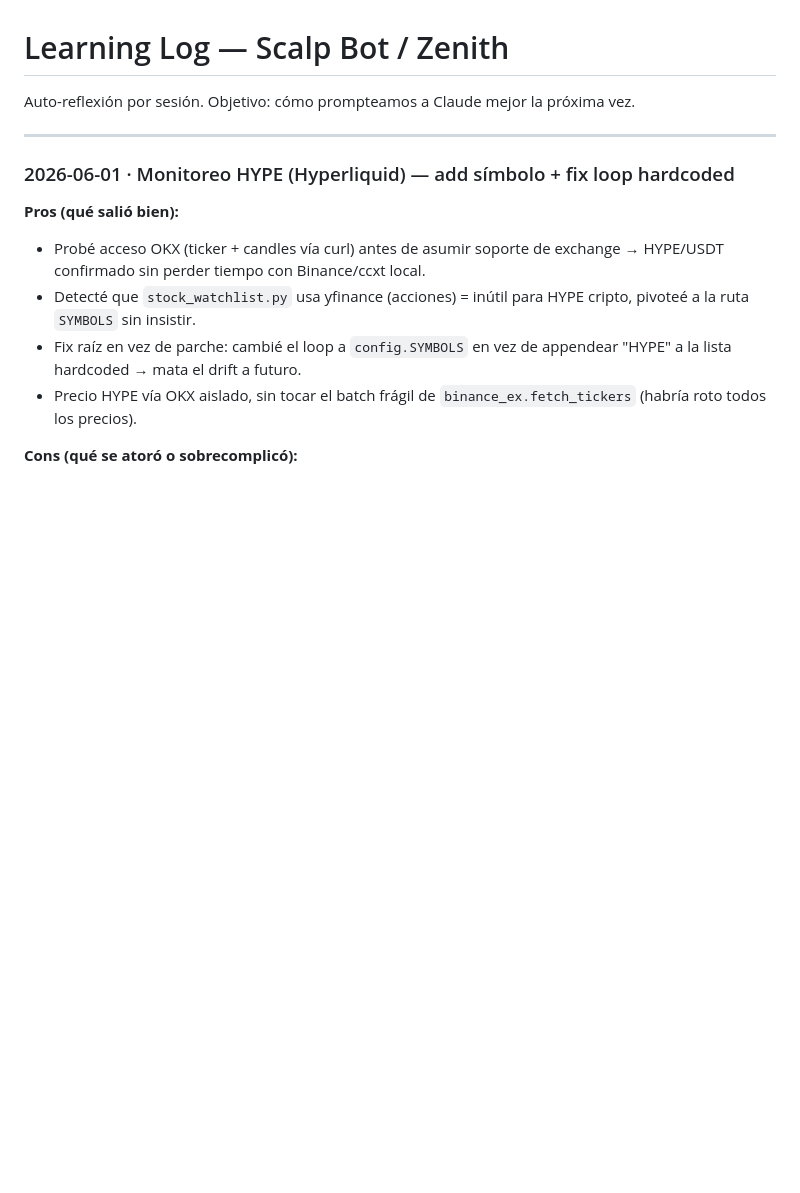
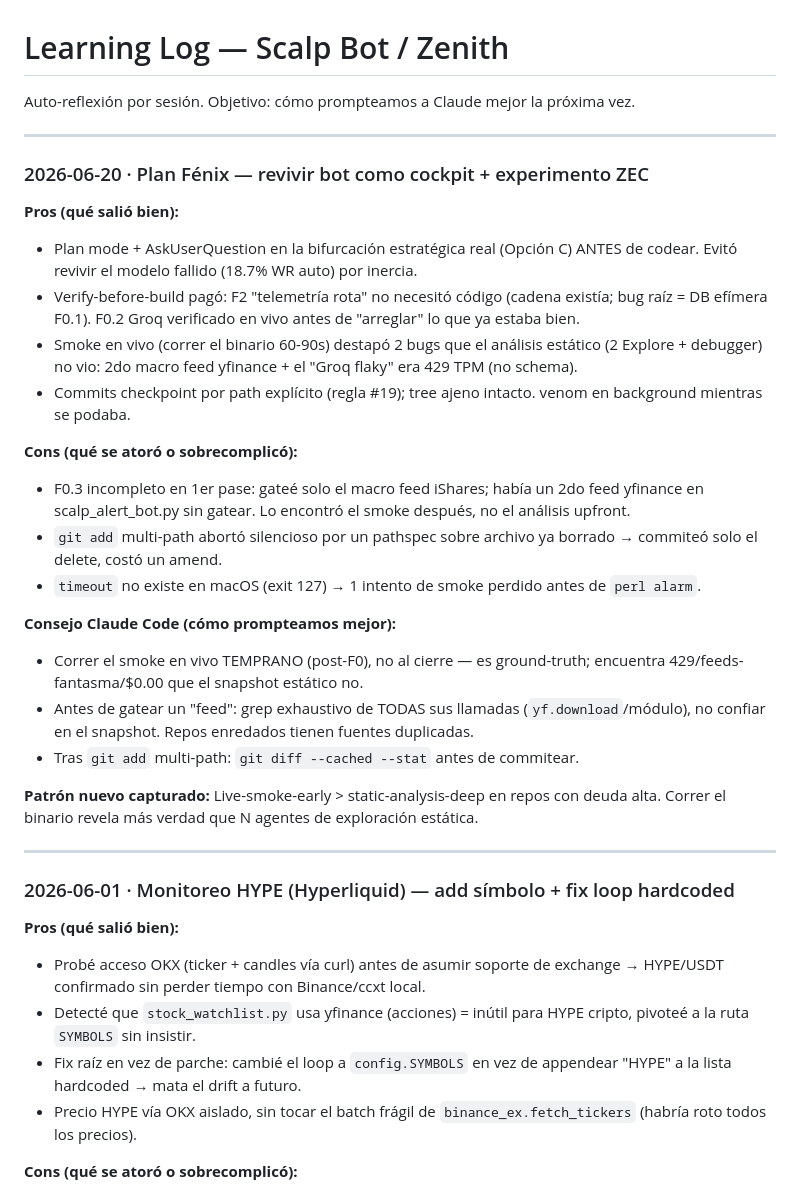
Before and after one commit to fercreek/vigil, a Markdown page: _LEARNING_LOG.md, the part around the change. Drawn GitHub-style; blank space fills up the shorter version.

Commit message:
docs: learning log sesión Fénix 06-20 (live-smoke-early > static-deep)

```diff
--- a/_LEARNING_LOG.md
+++ b/_LEARNING_LOG.md
@@ -1,6 +1,28 @@
 # Learning Log — Scalp Bot / Zenith
 
 Auto-reflexión por sesión. Objetivo: cómo prompteamos a Claude mejor la próxima vez.
+
+---
+
+### 2026-06-20 · Plan Fénix — revivir bot como cockpit + experimento ZEC
+
+**Pros (qué salió bien):**
+- Plan mode + AskUserQuestion en la bifurcación estratégica real (Opción C) ANTES de codear. Evitó revivir el modelo fallido (18.7% WR auto) por inercia.
+- Verify-before-build pagó: F2 "telemetría rota" no necesitó código (cadena existía; bug raíz = DB efímera F0.1). F0.2 Groq verificado en vivo antes de "arreglar" lo que ya estaba bien.
+- Smoke en vivo (correr el binario 60-90s) destapó 2 bugs que el análisis estático (2 Explore + debugger) no vio: 2do macro feed yfinance + el "Groq flaky" era 429 TPM (no schema).
+- Commits checkpoint por path explícito (regla #19); tree ajeno intacto. venom en background mientras se podaba.
+
+**Cons (qué se atoró o sobrecomplicó):**
+- F0.3 incompleto en 1er pase: gateé solo el macro feed iShares; había un 2do feed yfinance en scalp_alert_bot.py sin gatear. Lo encontró el smoke después, no el análisis upfront.
+- `git add` multi-path abortó silencioso por un pathspec sobre archivo ya borrado → commiteó solo el delete, costó un amend.
+- `timeout` no existe en macOS (exit 127) → 1 intento de smoke perdido antes de `perl alarm`.
+
+**Consejo Claude Code (cómo prompteamos mejor):**
+- Correr el smoke en vivo TEMPRANO (post-F0), no al cierre — es ground-truth; encuentra 429/feeds-fantasma/$0.00 que el snapshot estático no.
+- Antes de gatear un "feed": grep exhaustivo de TODAS sus llamadas (`yf.download`/módulo), no confiar en el snapshot. Repos enredados tienen fuentes duplicadas.
+- Tras `git add` multi-path: `git diff --cached --stat` antes de commitear.
+
+**Patrón nuevo capturado:** Live-smoke-early > static-analysis-deep en repos con deuda alta. Correr el binario revela más verdad que N agentes de exploración estática.
 
 ---
 
```
